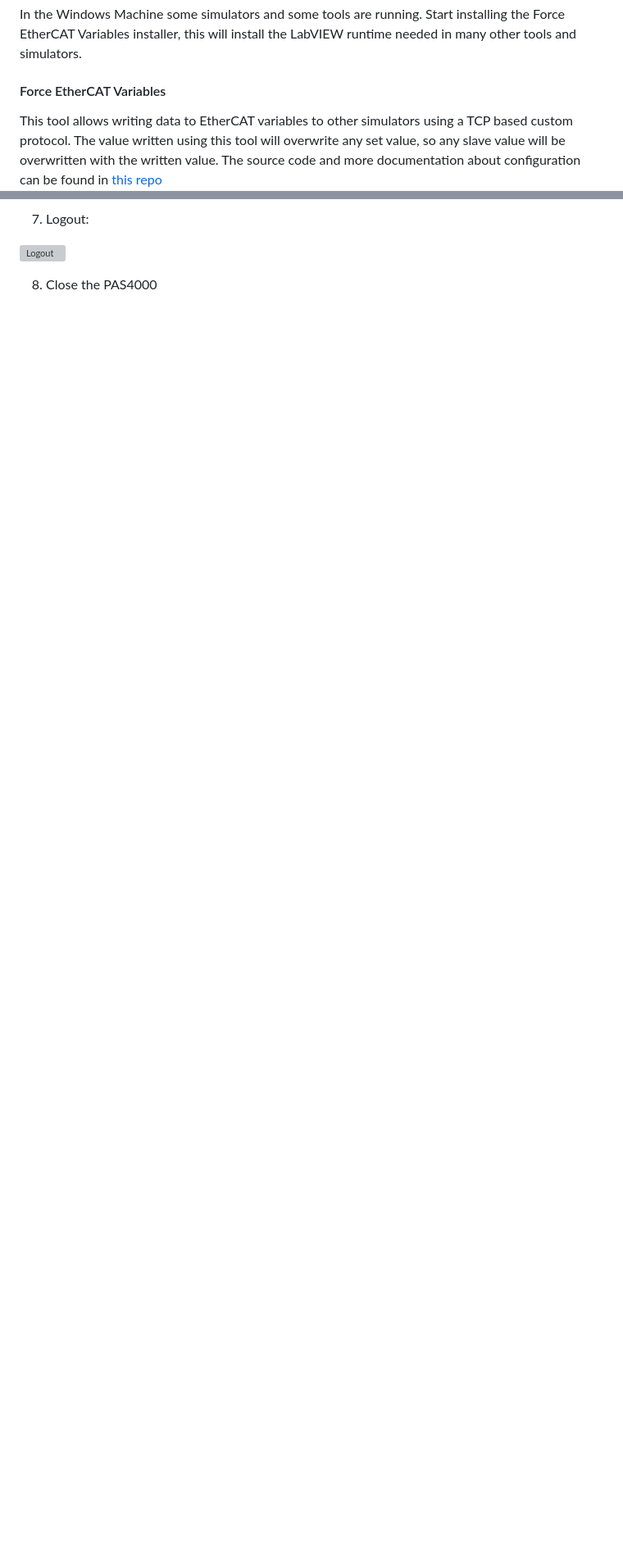
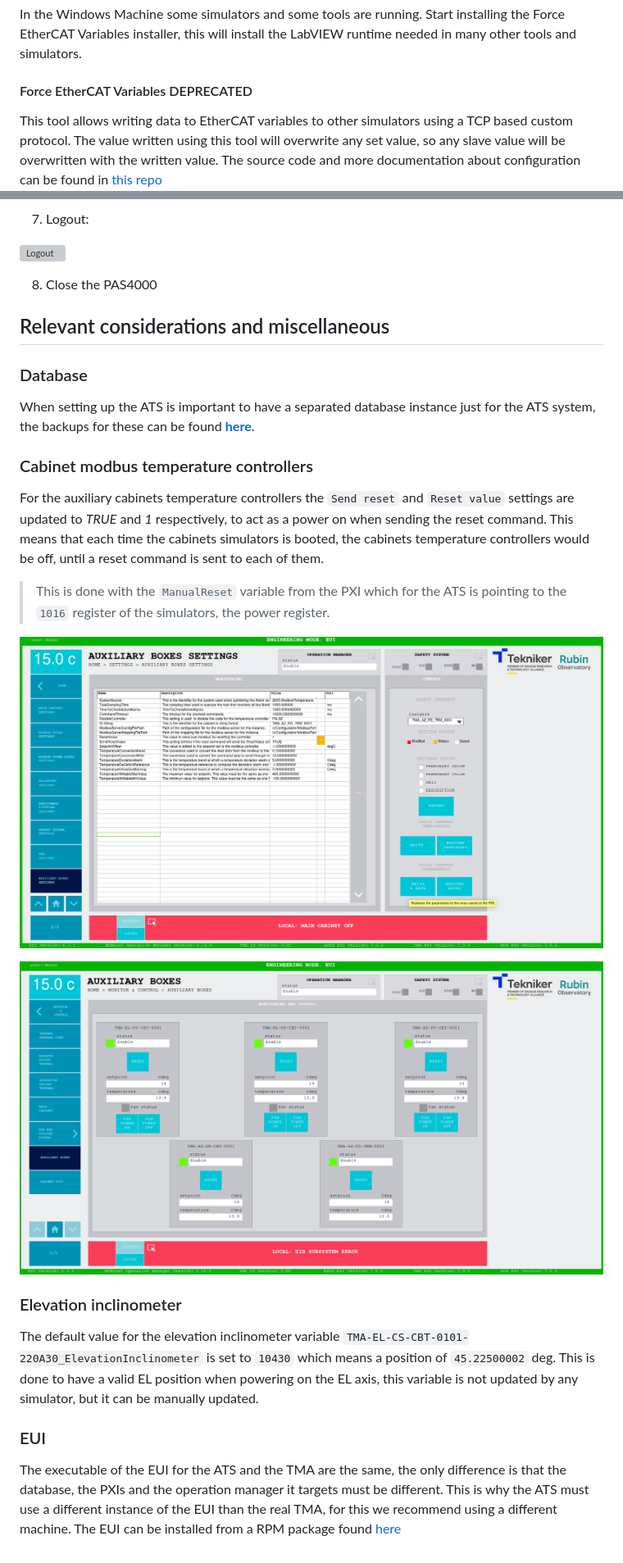
Before and after one commit to lsst-ts/ts_tma, a Markdown page: docs/ats_tekniker/ATS_Deployment.md, 2 parts joined by grey strips. Shown at 82% size. Drawn GitHub-style; pictures changed too: docs/ats_tekniker/media/AuxiliaryBoxesEnabled.png (added), docs/ats_tekniker/media/AuxiliaryBoxesSettings.png (added); blank space fills up the shorter version; grey boxes are pictures that could not be loaded.

Commit message:
chore: update the ATS_Deployment.md

```diff
--- a/docs/ats_tekniker/ATS_Deployment.md
+++ b/docs/ats_tekniker/ATS_Deployment.md
@@ -18,7 +18,7 @@ each hardware element is explained.
 In the Windows Machine some simulators and some tools are running. Start installing the Force EtherCAT Variables
 installer, this will install the LabVIEW runtime needed in many other tools and simulators.
 
-#### Force EtherCAT Variables
+#### Force EtherCAT Variables DEPRECATED
 
 This tool allows writing data to EtherCAT variables to other simulators using a TCP based custom protocol. The value
 written using this tool will overwrite any set value, so any slave value will be overwritten with the written value. The
@@ -337,3 +331,36 @@ documentation about configuration can be found in
   ![Logout](./media/PasLogOut.jpg)
 
 8. Close the PAS4000
+
+## Relevant considerations and miscellaneous
+
+### Database
+
+When setting up the ATS is important to have a separated database instance just for the ATS system, the backups for these
+can be found [**here**](https://github.com/lsst-ts/ts_tma_ats_database-backup).
+
+### Cabinet modbus temperature controllers
+
+For the auxiliary cabinets temperature controllers the `Send reset` and `Reset value` settings are updated to *TRUE* and
+*1* respectively, to act as a power on when sending the reset command. This means that each time the cabinets simulators
+is booted, the cabinets temperature controllers would be off, until a reset command is sent to each of them.
+
+> This is done with the `ManualReset` variable from the PXI which for the ATS is pointing to the `1016` register of the
+> simulators, the power register.
+
+![Auxiliary boxes settings](media/AuxiliaryBoxesSettings.png)
+
+![Auxiliary boxes after sending a reset command](media/AuxiliaryBoxesEnabled.png)
+
+### Elevation inclinometer
+
+The default value for the elevation inclinometer variable `TMA-EL-CS-CBT-0101-220A30_ElevationInclinometer` is set to
+`10430` which means a position of `45.22500002` deg. This is done to have a valid EL position when powering on the EL
+axis, this variable is not updated by any simulator, but it can be manually updated.
+
+### EUI
+
+The executable of the EUI for the ATS and the TMA are the same, the only difference is that the database, the PXIs and
+the operation manager it targets must be different. This is why the ATS must use a different instance of the EUI than
+the real TMA, for this we recommend using a different machine. The EUI can be installed from a RPM package found
+[here](https://repo-nexus.lsst.org/nexus/#browse/search=keyword%3Dtma_eui)
```
Also changed, not shown: other parts of docs/ats_tekniker/ATS_Deployment.md (+2 -8 lines).
